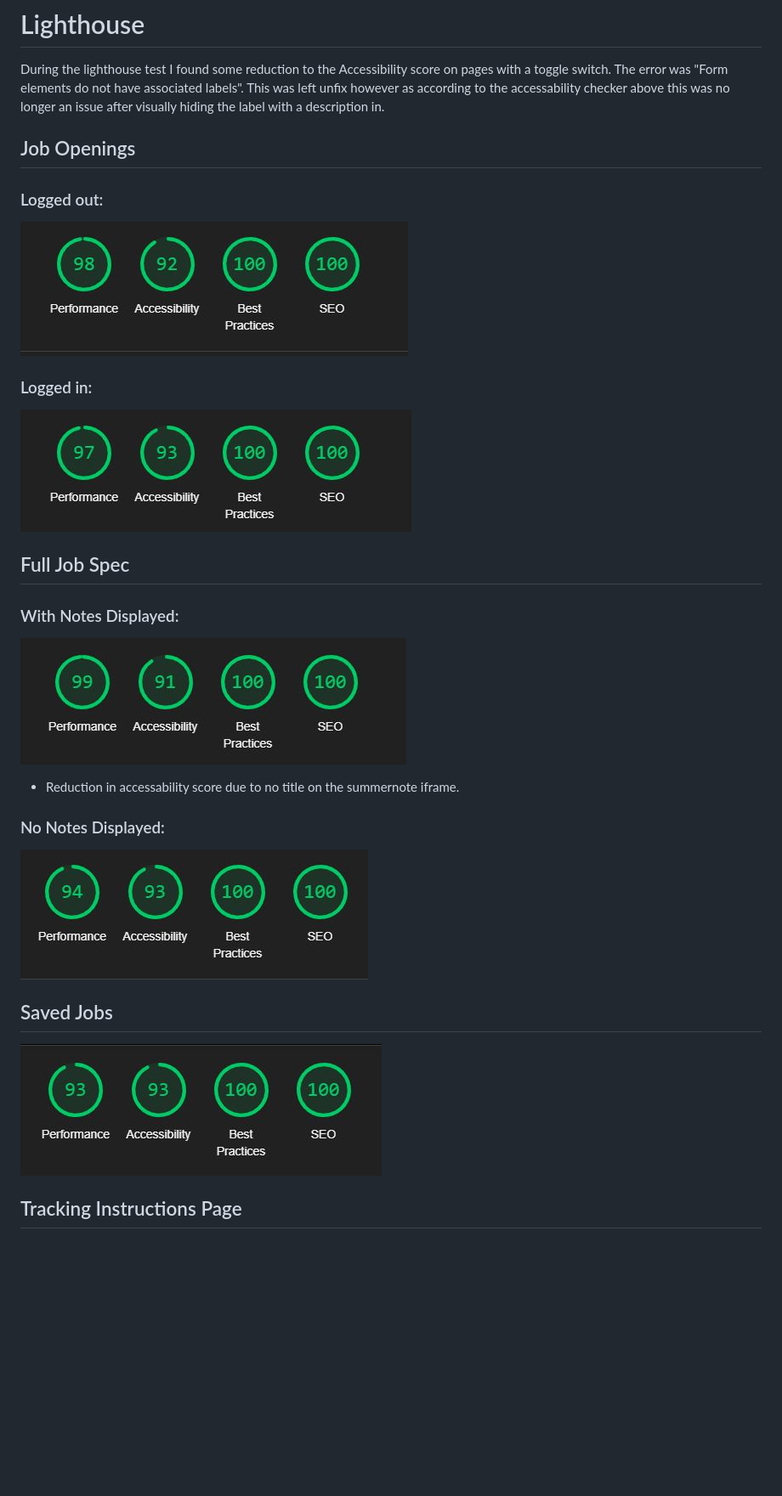
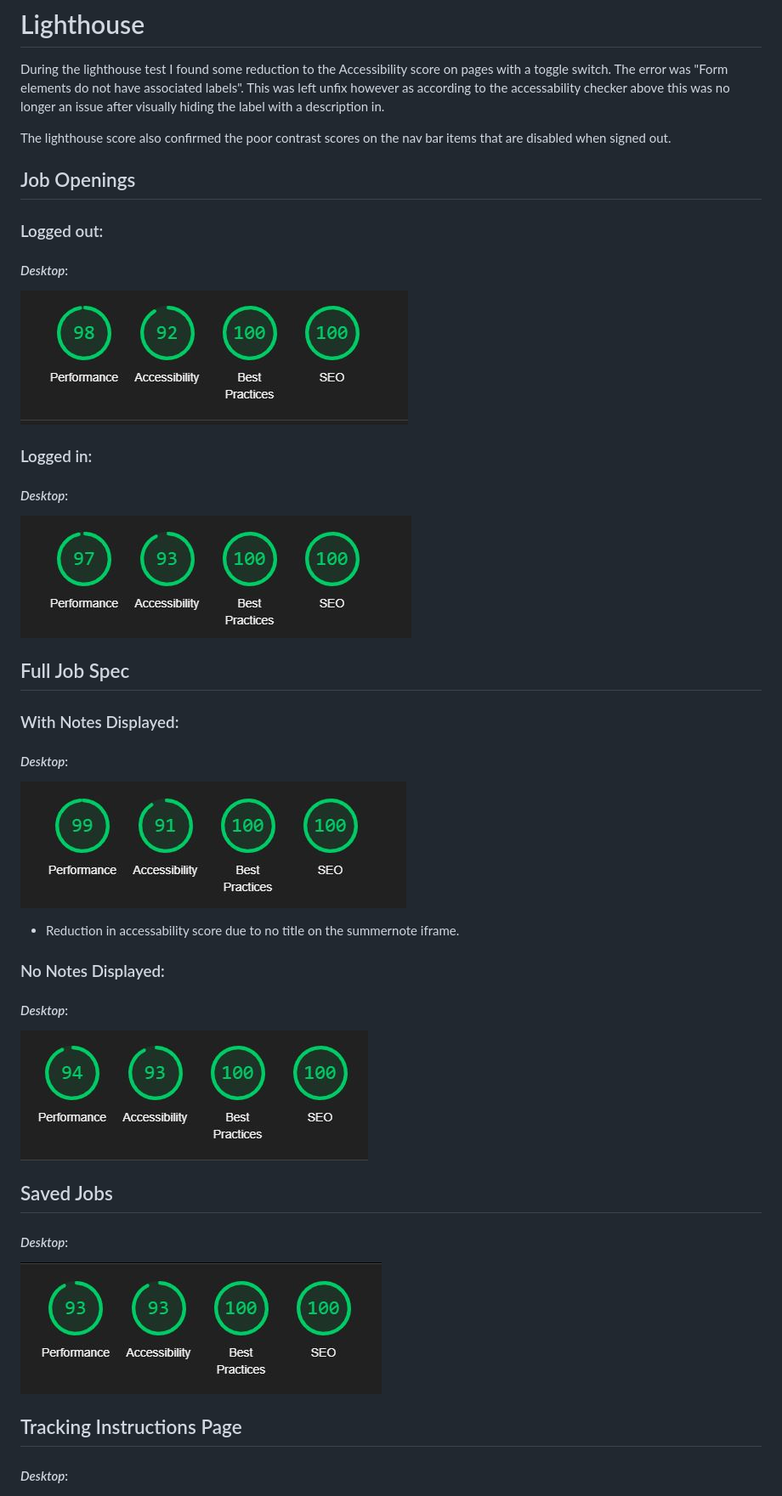
Before and after one commit to dnlbowers/jobs-a-gooden, a Markdown page: TESTING.md, the part around the change printed below. Shown: that part at 85% size. Drawn GitHub-style; blank space fills up the shorter version.

```diff
--- a/TESTING.md
+++ b/TESTING.md
@@ -103,25 +103,33 @@ There was also an accessability issue found due to the label for the pin jobs to
 # Lighthouse
 During the lighthouse test I found some reduction to the Accessibility score on pages with a toggle switch. The error was "Form elements do not have associated labels". This was left unfix however as according to the accessability checker above this was no longer an issue after visually hiding the label with a description in.
 
+The lighthouse score also confirmed the poor contrast scores on the nav bar items that are disabled when signed out.
+
 ## Job Openings
 ### Logged out:
+#### *Desktop*:
 ![lighthouse score for job openings when logged out](docs/images/lighthouse/home-out.JPG)
 
 ### Logged in:
+#### *Desktop*:
 ![lighthouse score for job openings when logged in score](docs/images/lighthouse/home-in.JPG)
 
 ## Full Job Spec
 ### With Notes Displayed:
+#### *Desktop*:
 ![Full Job Spec with notes displayed score](docs/images/lighthouse/full-spec-notes.JPG)
 * Reduction in accessability score due to no title on the summernote iframe.
 
 ### No Notes Displayed:
+#### *Desktop*:
 ![Full Job Spec with notes displayed score](docs/images/lighthouse/full-spec.JPG)
 
 ## Saved Jobs
+#### *Desktop*:
 ![saved jobs score](docs/images/lighthouse/saved-jobs.JPG)
 
 ## Tracking Instructions Page
+#### *Desktop*:
 ![Tracking instructions score](docs/images/lighthouse/instructions.JPG)
 
 ## Contact Page
```
Also changed, not shown: other parts of TESTING.md (+20 -3 lines), docs/images/lighthouse/register.JPG (added), docs/images/lighthouse/sign-in.JPG (added), docs/images/lighthouse/sign-out.JPG (added), 4 other files.
